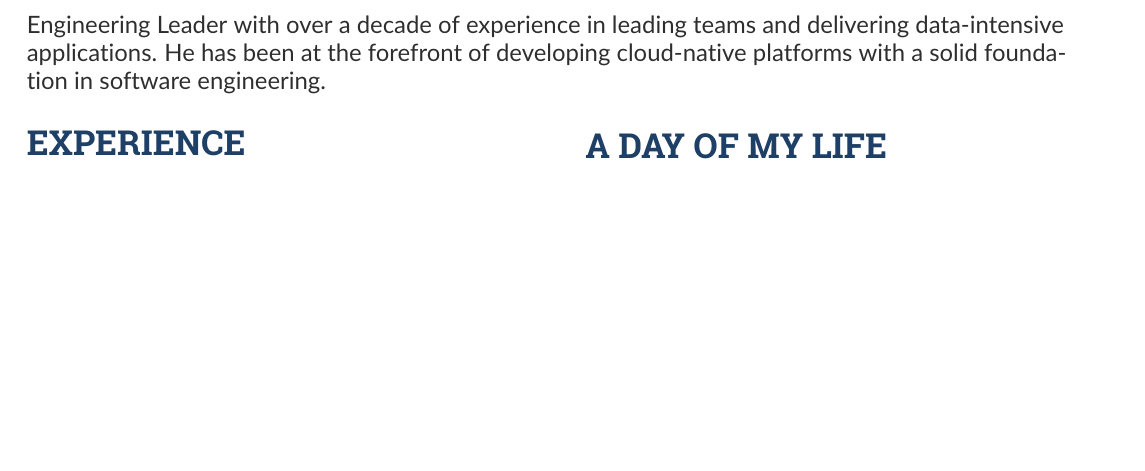
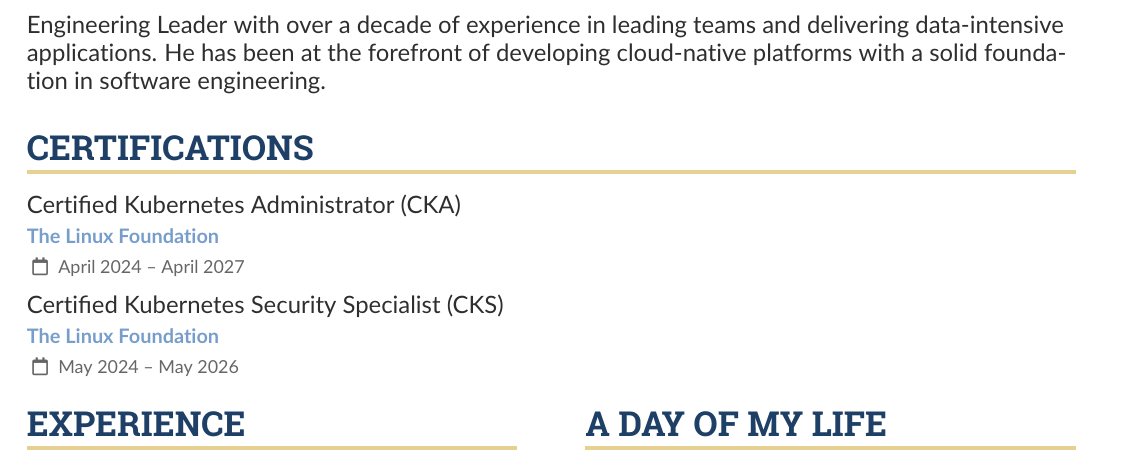
Before and after one commit to dolfolife/dolfolife, a LaTeX CV (resume/resume.tex): part of the page before the commit and part of page 1 of 2 after it, cut so that both start at the same text, the shorter picture padded with empty space. Compiled offline with pdfLaTeX.

Commit message:
add certifications
Signed-off-by: Rodolfo Sanchez <me@dolfo.codes>

```diff
--- a/resume/resume.tex
+++ b/resume/resume.tex
@@ -90,6 +90,10 @@
 \cvsection{Who Am I?}
 \cvevent{Engineering Leader with over a decade of experience in leading teams and delivering data-intensive applications. He has been at the forefront of developing cloud-native platforms with a solid foundation in software engineering.}{}{}{}
 
+\cvsection{Certifications}
+\cvevent{Certified Kubernetes Administrator (CKA)}{The Linux Foundation}{April 2024 -- April 2027}{}
+\cvevent{Certified Kubernetes Security Specialist (CKS)}{The Linux Foundation}{May 2024 -- May 2026}{}
+
 %% Set the left/right column width ratio to 6:4.
 \columnratio{0.5}
 
```
Also changed, not shown: resume/resume.tex (1 more changed lines), 1 other file.
